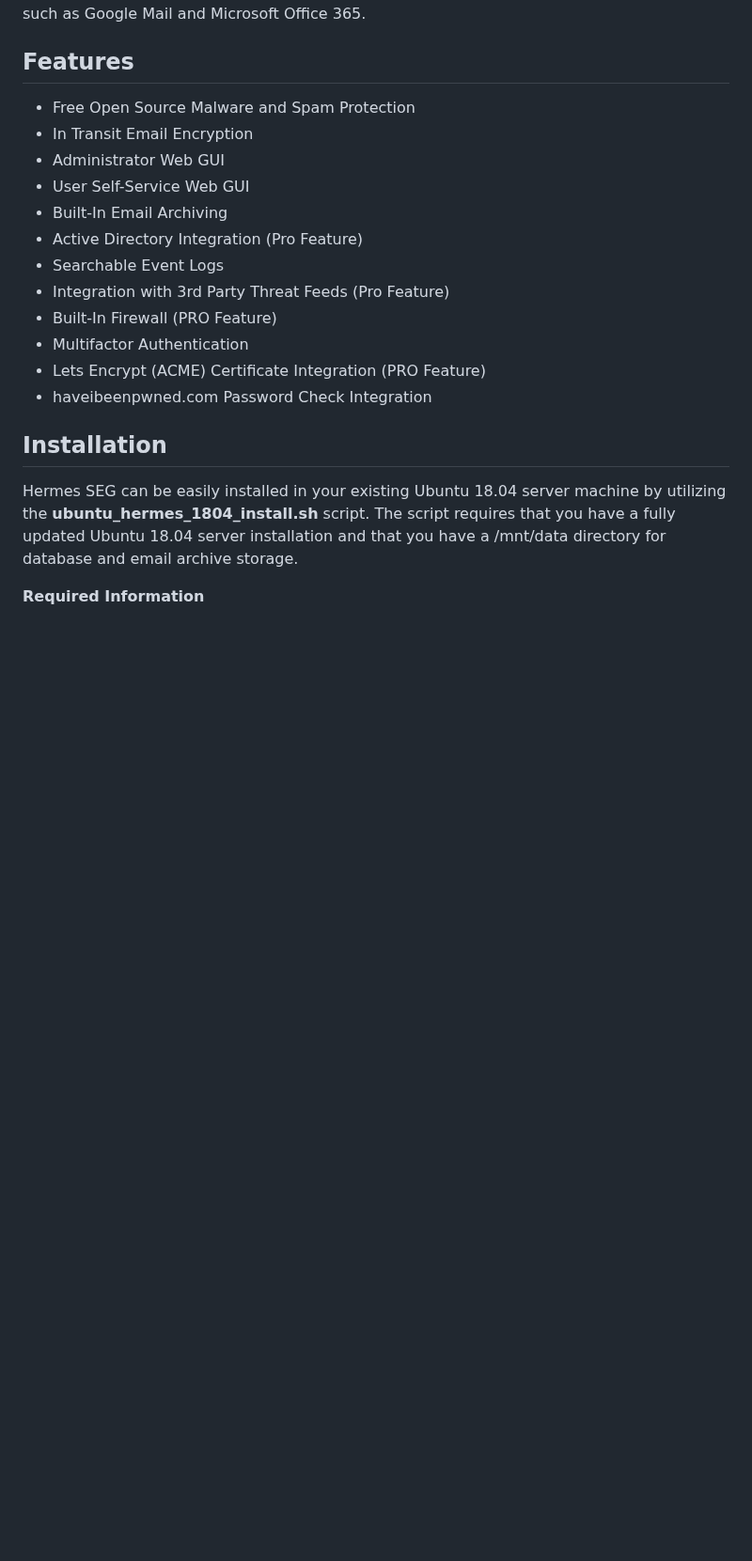
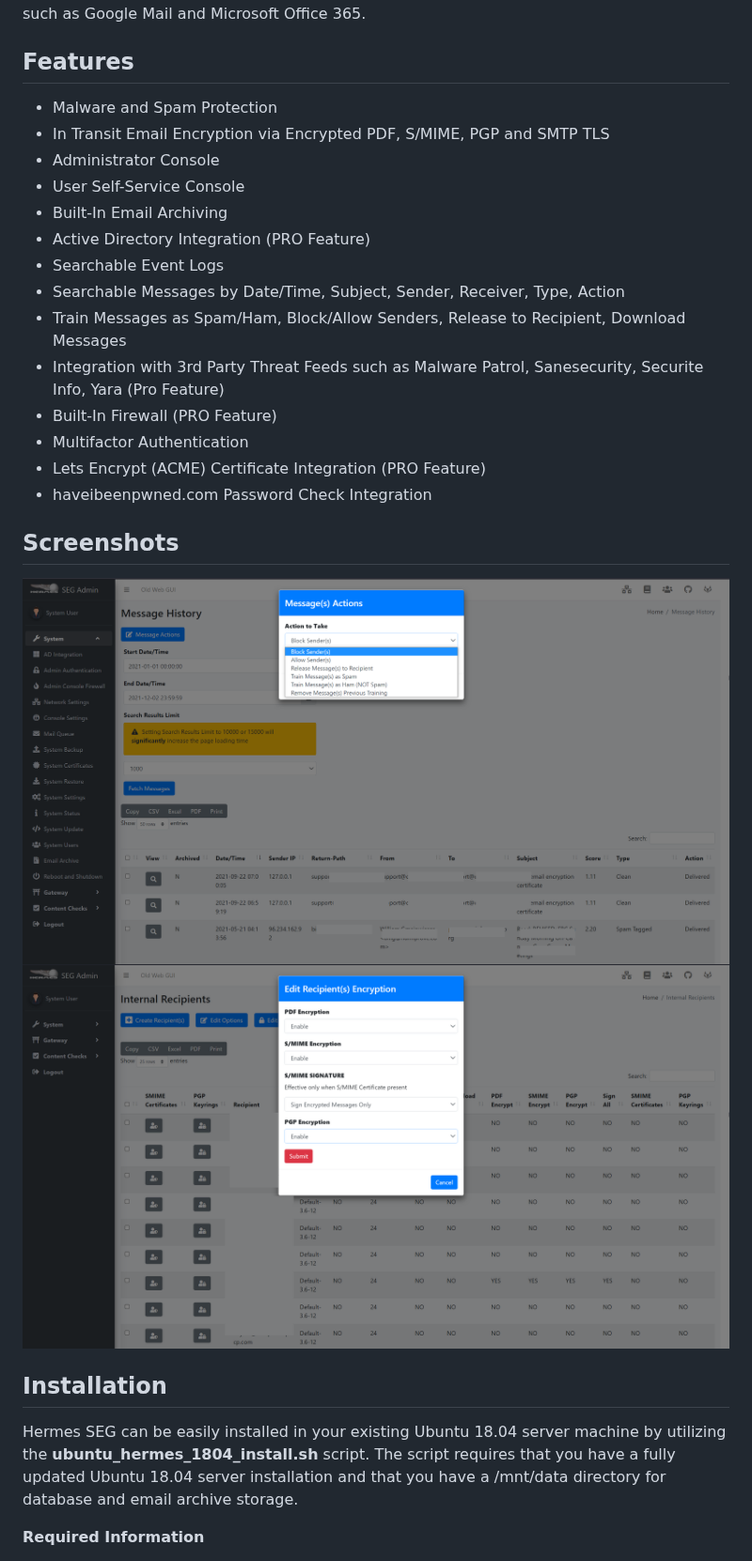
Before and after one commit to deeztek/Hermes-Secure-Email-Gateway, a Markdown page: README.md, the part around the change. Shown at 94% size. Drawn GitHub-style; pictures changed too: 2021_12_02_19_12_43_.png (added), 2021_12_02_19_31_28_.png (added); blank space fills up the shorter version.

```diff
--- a/README.md
+++ b/README.md
@@ -29,18 +29,24 @@ It can be deployed to protect your in-house email solution as well as cloud emai
 
 ## Features
 
-* Free Open Source Malware and Spam Protection
-* In Transit Email Encryption
-* Administrator Web GUI
-* User Self-Service Web GUI
+* Malware and Spam Protection
+* In Transit Email Encryption via Encrypted PDF, S/MIME, PGP and SMTP TLS
+* Administrator Console
+* User Self-Service Console
 * Built-In Email Archiving
-* Active Directory Integration (Pro Feature)
+* Active Directory Integration (PRO Feature)
 * Searchable Event Logs
-* Integration with 3rd Party Threat Feeds (Pro Feature)
+* Searchable Messages by Date/Time, Subject, Sender, Receiver, Type, Action
+* Train Messages as Spam/Ham, Block/Allow Senders, Release to Recipient, Download Messages
+* Integration with 3rd Party Threat Feeds such as Malware Patrol, Sanesecurity, Securite Info, Yara (Pro Feature)
 * Built-In Firewall (PRO Feature)
 * Multifactor Authentication
 * Lets Encrypt (ACME) Certificate Integration (PRO Feature)
 * haveibeenpwned.com Password Check Integration
+## Screenshots
+
+![Screenshot](2021_12_02_19_12_43_.png)
+![Screenshot](2021_12_02_19_31_28_.png)
 
 ## Installation
 
```
